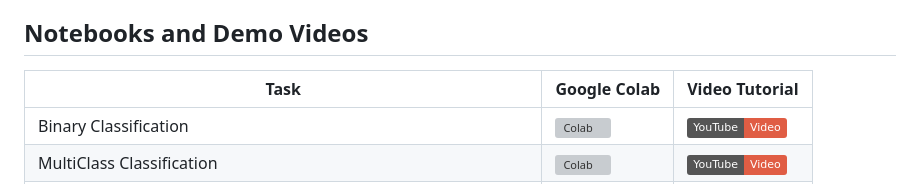
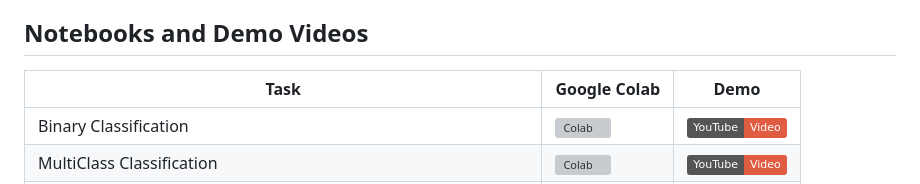
Before and after one commit to pruthvik-sheth/CMPE-255-Data-Mining, a Markdown page: Assignments/PyCaret/README.md, the part around the change. Drawn GitHub-style; badges without logos; grey boxes are pictures that could not be loaded.

```diff
--- a/Assignments/PyCaret/README.md
+++ b/Assignments/PyCaret/README.md
@@ -4,7 +4,7 @@ This repository contains my implementation of various data mining tasks using Py
 
 ## Notebooks and Demo Videos
 
-| Task                           | Google Colab  | Video Tutorial  |
+| Task                           | Google Colab  | Demo |
 |---------------------------------|---------------|-----------------|
 | Binary Classification           | [![Colab](https://colab.research.google.com/assets/colab-badge.svg)](https://colab.research.google.com/github/pruthvik-sheth/CMPE-255-Data-Mining/blob/main/Assignments/PyCaret/1_PyCaret_Binary_Classification.ipynb) | [![YouTube](https://img.shields.io/badge/YouTube-Video-red)](https://youtu.be/f_2t19Nfmuc) |
 | MultiClass Classification       | [![Colab](https://colab.research.google.com/assets/colab-badge.svg)](https://colab.research.google.com/github/pruthvik-sheth/CMPE-255-Data-Mining/blob/main/Assignments/PyCaret/2_PyCaret_Multiclass_Classification.ipynb) | [![YouTube](https://img.shields.io/badge/YouTube-Video-red)](https://youtu.be/bYkuz4L079s) |
```
